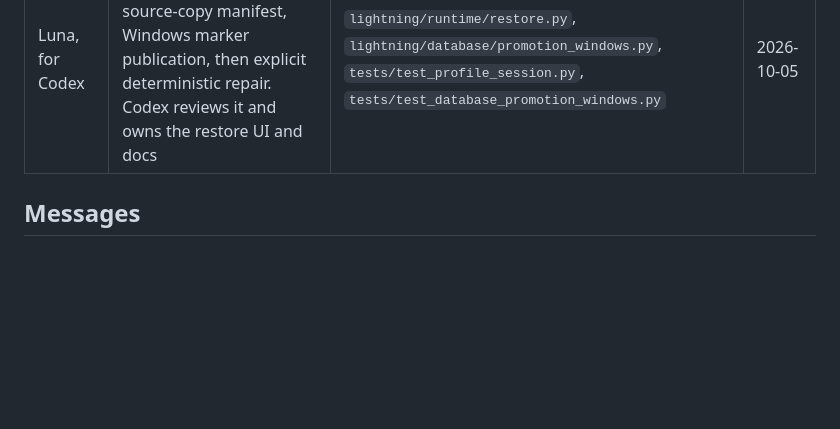
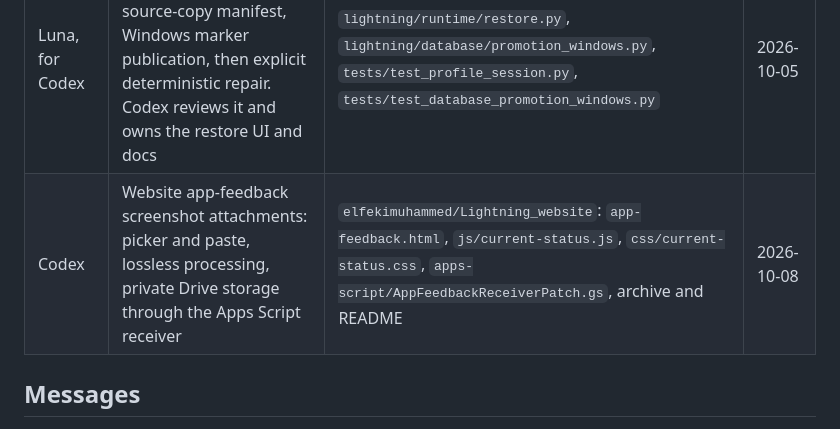
Before and after one commit to elfekimuhammed/Lightning, a Markdown page: NOW.md, the part around the change. Rendered like a GitHub page; blank space fills up the shorter version.

Commit message:
Claim website feedback image attachments

```diff
--- a/NOW.md
+++ b/NOW.md
@@ -7,6 +7,7 @@
 | Codex | 02d — Code/fault tests pass; ordinary Windows reboot drill remains. Abrupt power-loss behavior is unverified; see Architecture › Promotion durability risk and [OWNER.md](OWNER.md). | `tests/test_database_promotion.py` | 2026-10-06 |
 | Claude | M3 bank SMS, then Android reading it; M1–2 in owner review | `lightning/sms_imports.py`, `lightning/sync/`, `runtime/devices.py`, `ui/templates/phone/`, `phone.css`, `android/` | 2026-10-06 |
 | Luna, for Codex | 03a restore safety: durable intent and source-copy manifest, Windows marker publication, then explicit deterministic repair. Codex reviews it and owns the restore UI and docs | `lightning/runtime/restore.py`, `lightning/database/promotion_windows.py`, `tests/test_profile_session.py`, `tests/test_database_promotion_windows.py` | 2026-10-05 |
+| Codex | Website app-feedback screenshot attachments: picker and paste, lossless processing, private Drive storage through the Apps Script receiver | `elfekimuhammed/Lightning_website`: `app-feedback.html`, `js/current-status.js`, `css/current-status.css`, `apps-script/AppFeedbackReceiverPatch.gs`, archive and README | 2026-10-08 |
 
 ## Messages
 
```
